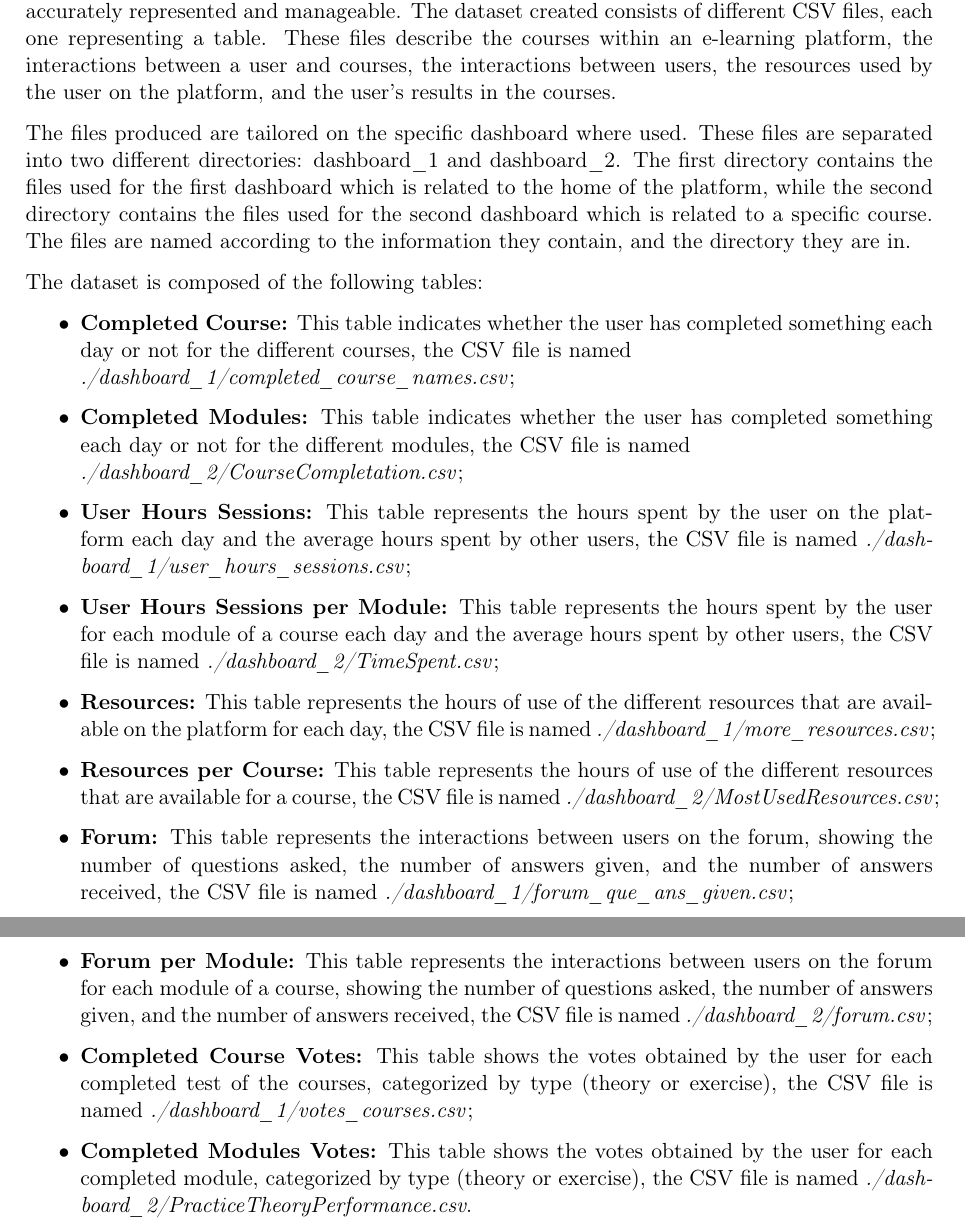
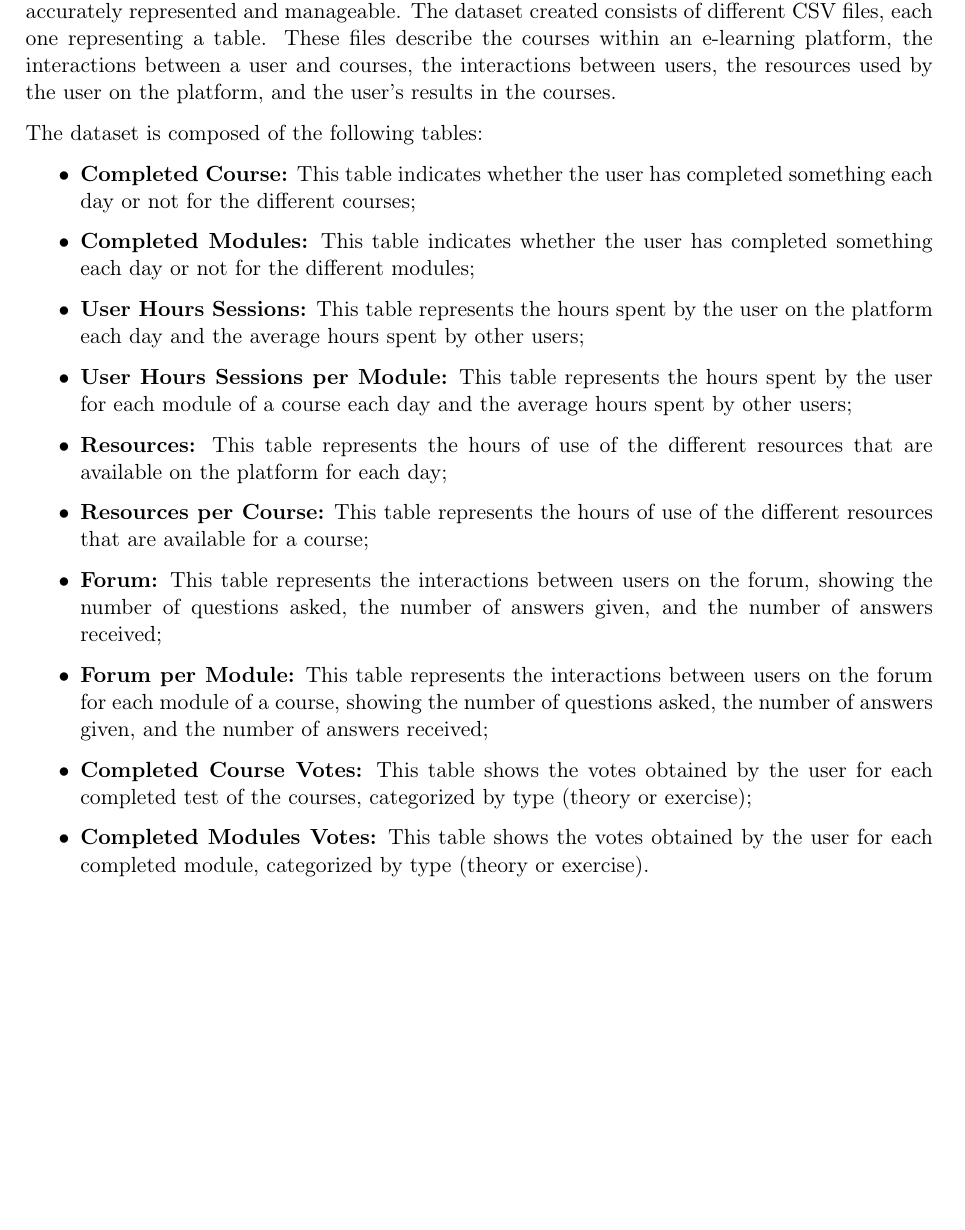
Before and after one commit to camrti/SAReport, a LaTeX thesis (SAReport/report.tex, which reads SAReport/chapters/datadescription.tex): two parts of pages 4 and 5 of 35 before the commit and part of page 4 of 34 after it, the two joined at a grey line, cut so that both start at the same text, the shorter picture padded with empty space. Compiled offline with pdfLaTeX.

Commit message:
data description

```diff
--- a/SAReport/chapters/datadescription.tex
+++ b/SAReport/chapters/datadescription.tex
@@ -6,46 +6,37 @@ These files describe the courses within an e-learning platform, the interactions
 the interactions between users, the resources used by the user on the platform, and the user's
 results in the courses.
 
-The files produced are tailored on the specific dashboard where used. These files are separated into two different
-directories: dashboard\_1 and dashboard\_2. The first directory contains the files used for the first dashboard which is
-related to the home of the platform, while the second directory contains the files used for the second dashboard which is
-related to a specific course. The files are named according to the information they contain, and the directory they are in.
-
 
 The dataset is composed of the following tables:
 \begin{itemize}
     \item
         \textbf{Completed Course:} This table indicates whether the user has completed something each
-        day or not for the different courses, the CSV file is named \\ \textit{./dashboard\_1/completed\_course\_names.csv};
+        day or not for the different courses;
     \item
         \textbf{Completed Modules:} This table indicates whether the user has completed something each
-        day or not for the different modules, the CSV file is named \\ \textit{./dashboard\_2/CourseCompletation.csv};
+        day or not for the different modules;
     \item
         \textbf{User Hours Sessions:} This table represents the hours spent by the user on the platform
-        each day and the average hours spent by other users, the CSV file
-        is named \textit{./dashboard\_1/user\_hours\_sessions.csv};
+        each day and the average hours spent by other users;
     \item
         \textbf{User Hours Sessions per Module:} This table represents the hours spent by the user for each module
-        of a course each day and the average hours spent by other users, the CSV file
-        is named \textit{./dashboard\_2/TimeSpent.csv};
+        of a course each day and the average hours spent by other users;
     \item
         \textbf{Resources:} This table represents the hours of use of the different resources that are
-        available on the platform for each day, the CSV file is named \textit{./dashboard\_1/more\_resources.csv};
+        available on the platform for each day;
     \item
         \textbf{Resources per Course:} This table represents the hours of use of the different resources that are
-        available for a course, the CSV file is named \textit{./dashboard\_2/MostUsedResources.csv};
+        available for a course;
     \item
         \textbf{Forum:} This table represents the interactions between users on the forum, showing the number
-        of questions asked, the number of answers given, and the number of answers received, the CSV file is named
-        \textit{./dashboard\_1/forum\_que\_ans\_given.csv};
+        of questions asked, the number of answers given, and the number of answers received;
     \item
         \textbf{Forum per Module:} This table represents the interactions between users on the forum for each module of a course, showing the number
-        of questions asked, the number of answers given, and the number of answers received, the CSV file is named
-        \textit{./dashboard\_2/forum.csv};
+        of questions asked, the number of answers given, and the number of answers received;
     \item
         \textbf{Completed Course Votes:} This table shows the votes obtained by the user for each completed test of the courses,
-        categorized by type (theory or exercise), the CSV file is named \textit{./dashboard\_1/votes\_courses.csv};
+        categorized by type (theory or exercise);
     \item
         \textbf{Completed Modules Votes:} This table shows the votes obtained by the user for each completed module,
-        categorized by type (theory or exercise), the CSV file is named \textit{./dashboard\_2/PracticeTheoryPerformance.csv}.
+        categorized by type (theory or exercise).
 \end{itemize}
```
